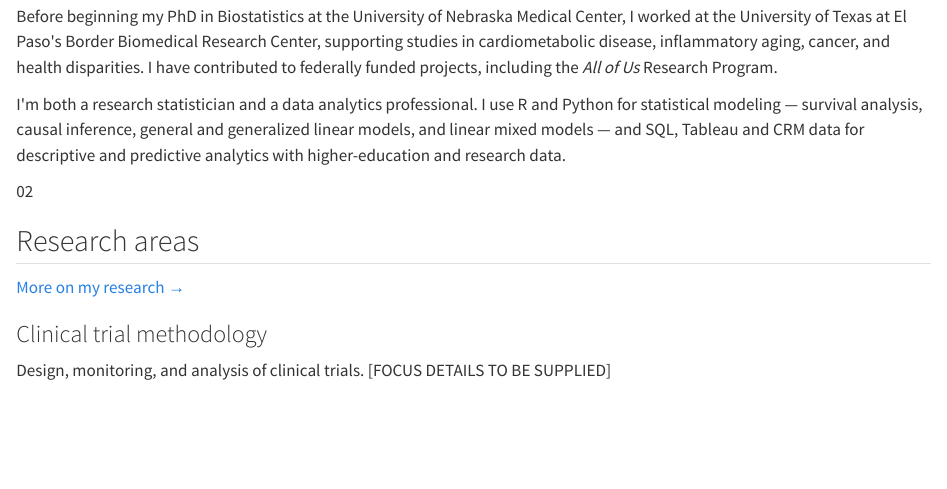
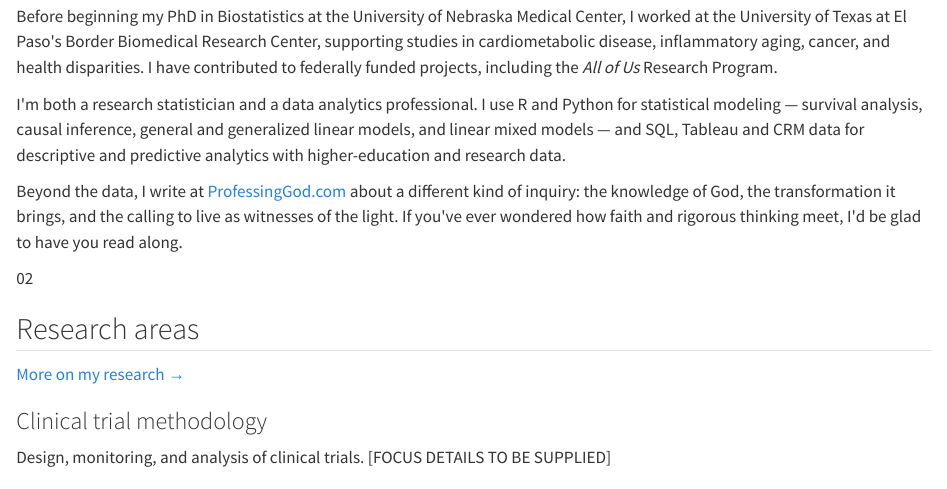
Before and after one commit to mnsiahnimo/website, a Quarto document (index.qmd): the page in a window 1100 px wide, from 1710 px down. Rendered offline with R 4.5, knitr and Pandoc in place of Quarto, with nearby package versions.

Commit message:
Include personal writing about faith and inquiry
Added a paragraph about writing on faith and inquiry.

```diff
--- a/index.qmd
+++ b/index.qmd
@@ -45,6 +45,7 @@ body-classes: home
     <p class="lead-p">I work at the intersection of rigorous statistical methodology and applied biomedical research — designing analyses that hold up to scrutiny and translate into evidence that clinicians, investigators, and communities can use.</p>
     <p>Before beginning my PhD in Biostatistics at the University of Nebraska Medical Center, I worked at the University of Texas at El Paso's Border Biomedical Research Center, supporting studies in cardiometabolic disease, inflammatory aging, cancer, and health disparities. I have contributed to federally funded projects, including the <em>All of Us</em> Research Program.</p>
     <p>I'm both a research statistician and a data analytics professional. I use R and Python for statistical modeling — survival analysis, causal inference, general and generalized linear models, and linear mixed models — and SQL, Tableau and CRM data for descriptive and predictive analytics with higher-education and research data.</p>
+    <p>Beyond the data, I write at <a href="https://professinggod.com">ProfessingGod.com</a> about a different kind of inquiry: the knowledge of God, the transformation it brings, and the calling to live as witnesses of the light. If you've ever wondered how faith and rigorous thinking meet, I'd be glad to have you read along.</p>
   </div>
 </section>
 
```
